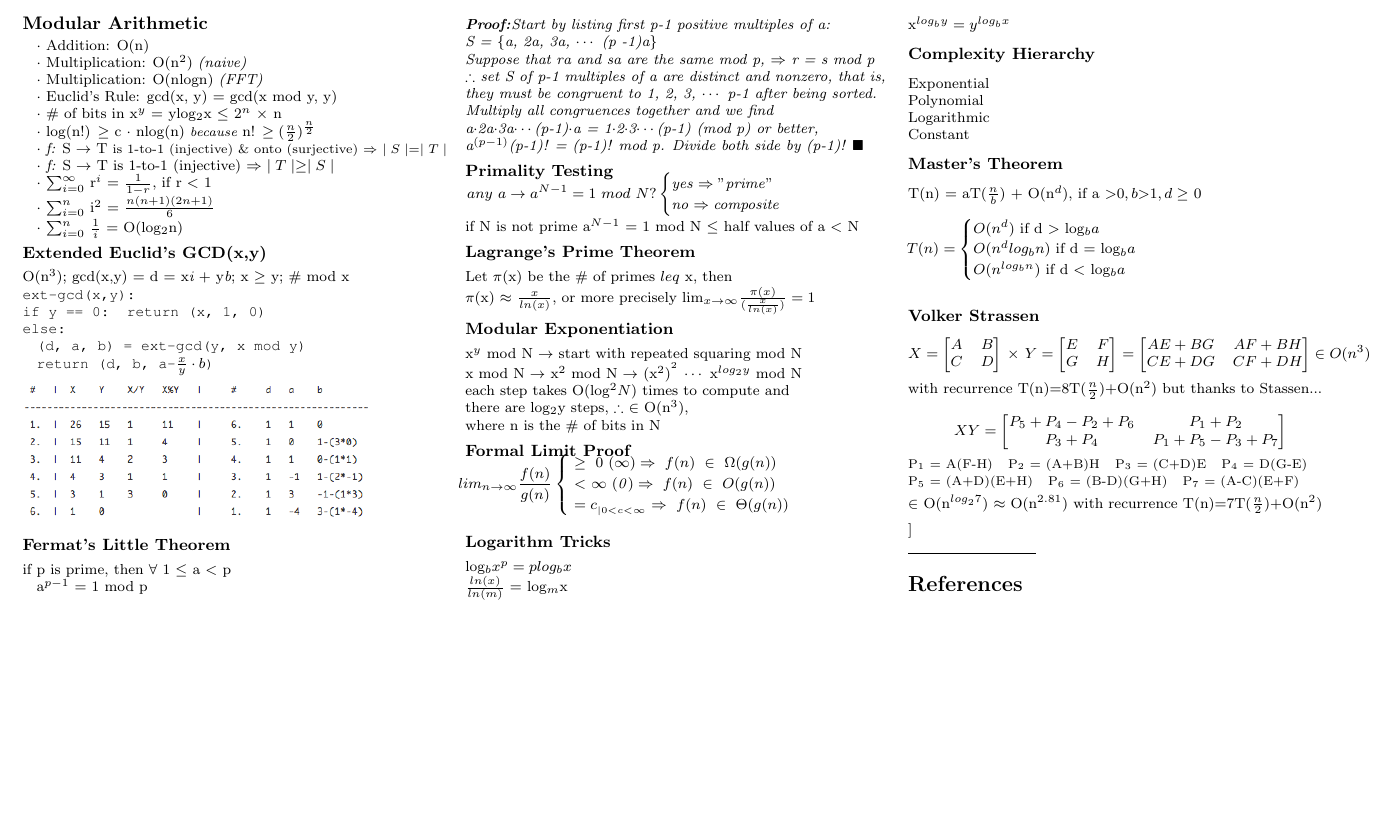
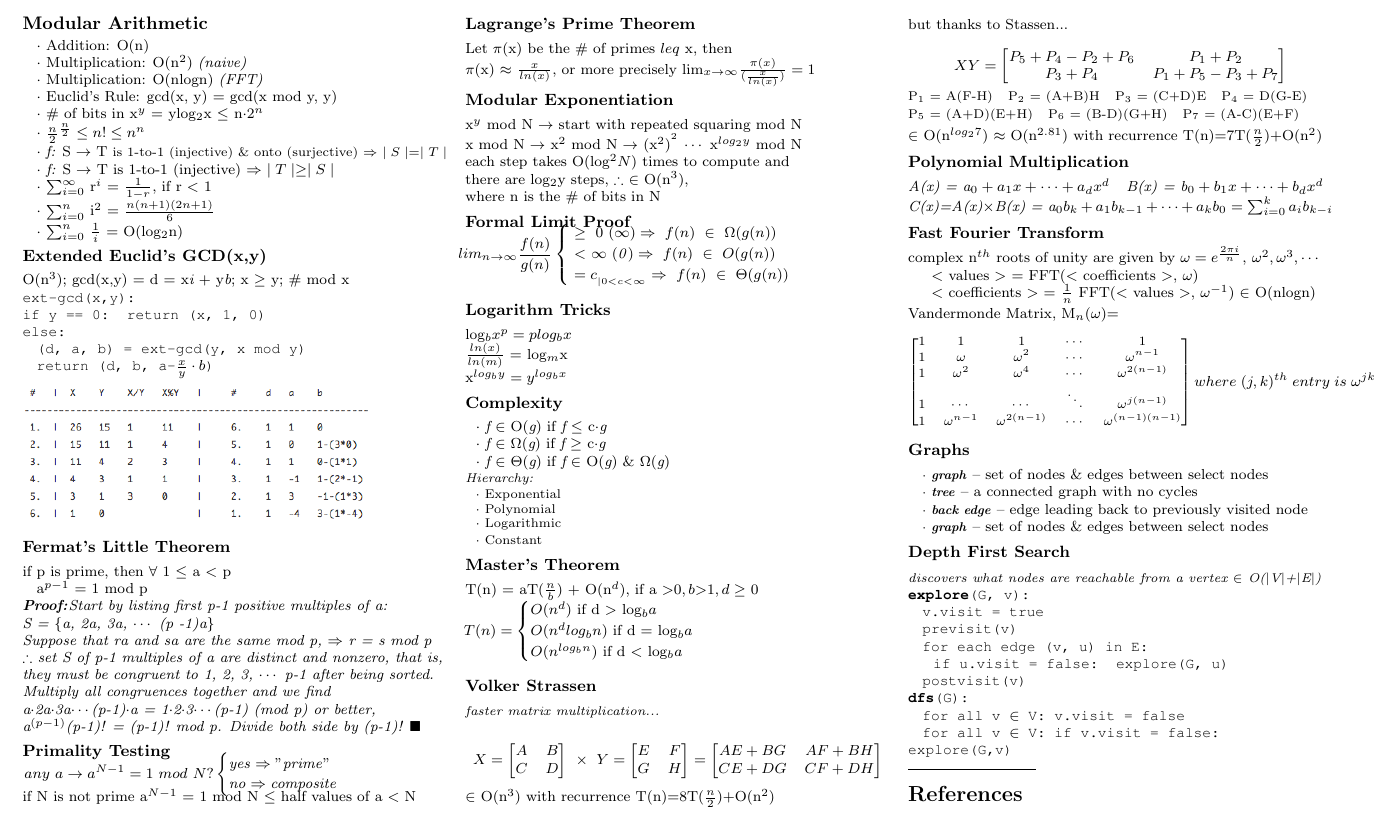
Before and after one commit to reah/EECS_CheatSheet, a LaTeX document (cs170.tex): part of the page, cut so that both start at the same text, the shorter picture padded with empty space. Compiled offline with pdfLaTeX.

Commit message:
more notes

```diff
--- a/cs170.tex
+++ b/cs170.tex
@@ -83,9 +83,9 @@
 \hspace{5pt} $\cdot$ Multiplication: O(n$^{2}$) {\it (naive)}\\
 \hspace{5pt} $\cdot$ Multiplication: O(nlogn) {\it (FFT)}\\
 \hspace{5pt} $\cdot$ Euclid's Rule: gcd(x, y) = gcd(x mod y, y)\\
-\hspace{5pt} $\cdot$ \# of bits in x$^{y}$ = ylog$_{2}$x $\leq$ 2$^{n}$ $\times$ n\\
-\hspace{5pt} $\cdot$ log(n!) $\geq$ c $\cdot$ nlog(n) {\scriptsize \it because} n! $\geq (\frac{n}{2})^{\frac{n}{2}}$\\
-\hspace{5pt} $\cdot$ {\it f:} S $\rightarrow$ T {\scriptsize is 1-to-1 (injective) \& onto (surjective) $\Rightarrow$ $\mid S \mid = \mid T \mid$}\\
+\hspace{5pt} $\cdot$ \# of bits in x$^{y}$ = ylog$_{2}$x $\leq$ n$\cdot$2$^{n}$ \\
+\vspace{1pt}\hspace{5pt} $\cdot$ $\frac{n}{2}^{\frac{n}{2}} \leq n! \leq n^{n}$\\
+\vspace{1pt}\hspace{5pt} $\cdot$ {\it f:} S $\rightarrow$ T {\scriptsize is 1-to-1 (injective) \& onto (surjective) $\Rightarrow$ $\mid S \mid = \mid T \mid$}\\
 \hspace{5pt} $\cdot$ {\it f:} S $\rightarrow$ T is 1-to-1 (injective) $\Rightarrow$ $\mid T \mid \geq \mid S \mid$\\
 \hspace{5pt} $\cdot$ $\sum_{i=0}^{\infty}$ r$^{i}$ = $\frac{1}{1-r}$, if r $\textless$ 1\\
 \hspace{5pt} $\cdot$ $\sum_{i=0}^{n}$ i$^{2}$ = $\frac{n(n+1)(2n+1)}{6}$\\
@@ -143,8 +143,16 @@ log$_{b}x^{p} = plog_{b}x$\\
 $\frac{ln(x)}{ln(m)}$ = log$_{m}$x\\
 x$^{log_{b}y} = y^{log_{b}x}$\\
 
-\subsubsection{Complexity Hierarchy}
-Exponential\\Polynomial\\Logarithmic\\Constant\\
+\subsubsection{Complexity}
+\hspace{3pt} $\cdot$ {\it f} $\in$ O({\it g}) if {\it f} $\leq$ c$\cdot${\it g}\\
+\hspace{3pt} $\cdot$ {\it f} $\in$ $\Omega$({\it g}) if {\it f} $\geq$ c$\cdot${\it g}\\
+\hspace{3pt} $\cdot$ {\it f} $\in$ $\Theta$({\it g}) if {\it f} $\in$ O({\it g}) \& $\Omega$({\it g})\\\vspace{1pt}
+{\scriptsize \textit{{\vspace{1pt}Hierarchy:}}\\
+\hspace{3pt} $\cdot$ Exponential\\
+\hspace{3pt} $\cdot$ Polynomial\\
+\hspace{3pt} $\cdot$ Logarithmic\\
+\hspace{3pt} $\cdot$ Constant}\\
+
 
 \subsubsection{Master's Theorem}
 T(n) = aT($\frac{n}{b}$) + O(n$^{d}$), if a $\textgreater0, b\textgreater 1, d \geq$ 0\\
@@ -159,6 +167,7 @@ T(n) = aT($\frac{n}{b}$) + O(n$^{d}$), if a $\textgreater0, b\textgreater 1, d \
 \end{flushleft}
 
 \subsubsection{Volker Strassen}
+{\scriptsize {\it faster matrix multiplication...}}\\
 \[
 X =
 \begin{bmatrix}
@@ -175,9 +184,9 @@ X =
     AE+BG & AF+BH\\
     CE+DG & CF+DH\\
 \end{bmatrix}
-\in O(n^{3})
 \]
-with recurrence T(n)=8T($\frac{n}{2}$)+O(n$^{2}$) but thanks to Stassen... \\
+$\in$ O(n$^{3}$) with recurrence T(n)=8T($\frac{n}{2}$)+O(n$^{2}$)\\
+but thanks to Stassen... \\
 \[XY =
 \begin{bmatrix}
     P_{5}+P_{4}-P_{2}+P_{6} & P_{1}+P_{2}\\
@@ -188,7 +197,49 @@ with recurrence T(n)=8T($\frac{n}{2}$)+O(n$^{2}$) but thanks to Stassen... \\
 P$_{5}$ = (A+D)(E+H) \hspace{3pt} P$_{6}$ = (B-D)(G+H) \hspace{3pt} P$_{7}$ = (A-C)(E+F)}\\\vspace{3pt}
 $\in$ O(n$^{log_{2}7}$) $\approx$ O(n$^{2.81}$) with recurrence T(n)=7T($\frac{n}{2}$)+O(n$^{2}$)\\
 
-\subsubsection
+\subsubsection{Polynomial Multiplication}
+{\it A(x) = a$_{0}+a_{1}x+\cdots+a_{d}x^{d}$ \hspace{3pt} B(x) = b$_{0}+b_{1}x+\cdots+b_{d}x^{d}$\\
+C(x)=A(x)$\times$B(x) = a$_{0}b_{k}+a_{1}b_{k-1}+\cdots+a_{k}b_{0} = \sum_{i=0}^{k} a_{i}b_{k-i}$}
+
+\subsubsection{Fast Fourier Transform}
+complex n$^{th}$ roots of unity are given by $\omega = e^{\frac{2\pi i }{n}}$, $\omega^{2}, \omega^{3}, \cdots$\\
+\hspace{10pt} $\textless$ values $\textgreater$ = FFT($\textless$ coefficients $\textgreater$, $\omega$)\\
+\hspace{10pt} $\textless$ coefficients $\textgreater$ = $\frac{1}{n}$ FFT($\textless$ values $\textgreater$, $\omega^{-1}$) $\in$ O(nlogn)\\
+\vspace{2pt}Vandermonde Matrix, M$_{n}(\omega)$= \hspace{3pt}
+\[{\scriptsize
+\begin{bmatrix}
+    1 & 1 & 1 & \cdots & 1 \\
+    1 & \omega & \omega^{2} & \cdots & \omega^{n-1}\\
+    1 & \omega^{2} & \omega^{4} & \cdots & \omega^{2(n-1)}\\
+    1 & \cdots & \cdots & \ddots & \omega^{j(n-1)}\\
+    1 & \omega^{n-1} & \omega^{2(n-1)} & \cdots & \omega^{(n-1)(n-1)}\\
+\end{bmatrix}
+{\tiny where \ (j,k)^{th} \ entry \ is \ \omega^{jk}}
+}\]
+
+\subsubsection{Graphs}
+{\scriptsize \hspace{5pt} $\cdot$ \textit{\textbf{graph}}} -- set of nodes \& edges between select nodes\\
+{\scriptsize \hspace{5pt} $\cdot$ \textit{\textbf{tree}}} -- a connected graph with no cycles\\
+{\scriptsize \hspace{5pt} $\cdot$ \textit{\textbf{back edge}}} -- edge leading back to previously visited node\\
+{\scriptsize \hspace{5pt} $\cdot$ \textit{\textbf{graph}}} -- set of nodes \& edges between select nodes\\
+
+
+
+
+
+\subsubsection{Depth First Search}
+{\scriptsize {\it discovers what nodes are reachable from a vertex $\in$ O($\mid$V$\mid$+$\mid$E$\mid$)}}\\
+ \texttt{\textbf{explore}(G, v):\\
+ \hspace{3pt} v.visit = true\\
+ \hspace{3pt} previsit(v)\\
+ \hspace{3pt} for each edge (v, u) in E:\\
+ \hspace{9pt} if u.visit = false: explore(G, u)\\
+ \hspace{3pt} postvisit(v)}\\
+
+ \texttt{\textbf{dfs}(G):\\
+ \hspace{3pt} for all v $\in$ V: v.visit = false\\
+  \hspace{3pt} for all v $\in$ V: if v.visit = false: explore(G,v)}
+
 
 % You can even have references
 \rule{0.3\linewidth}{0.25pt}
```
Also changed, not shown: cs170.pdf.
